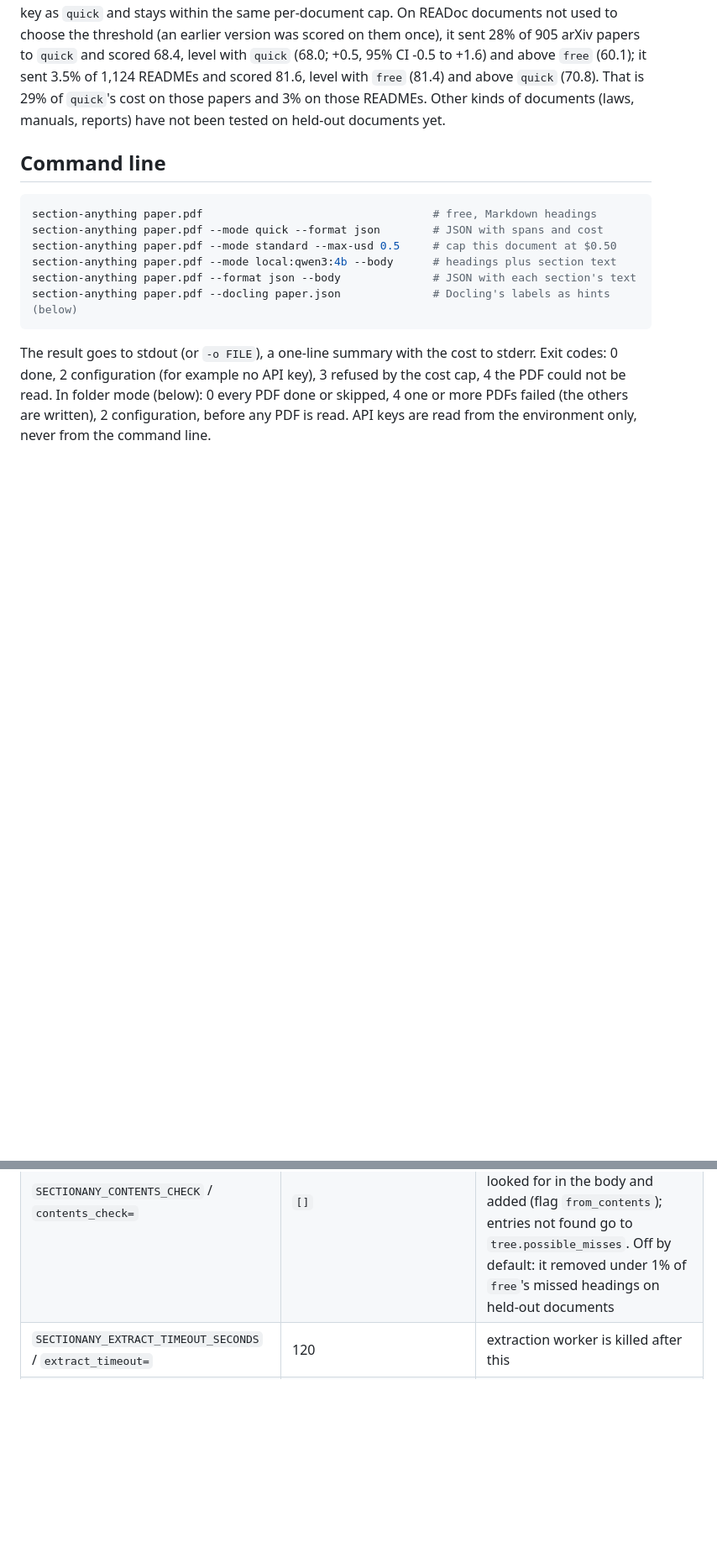
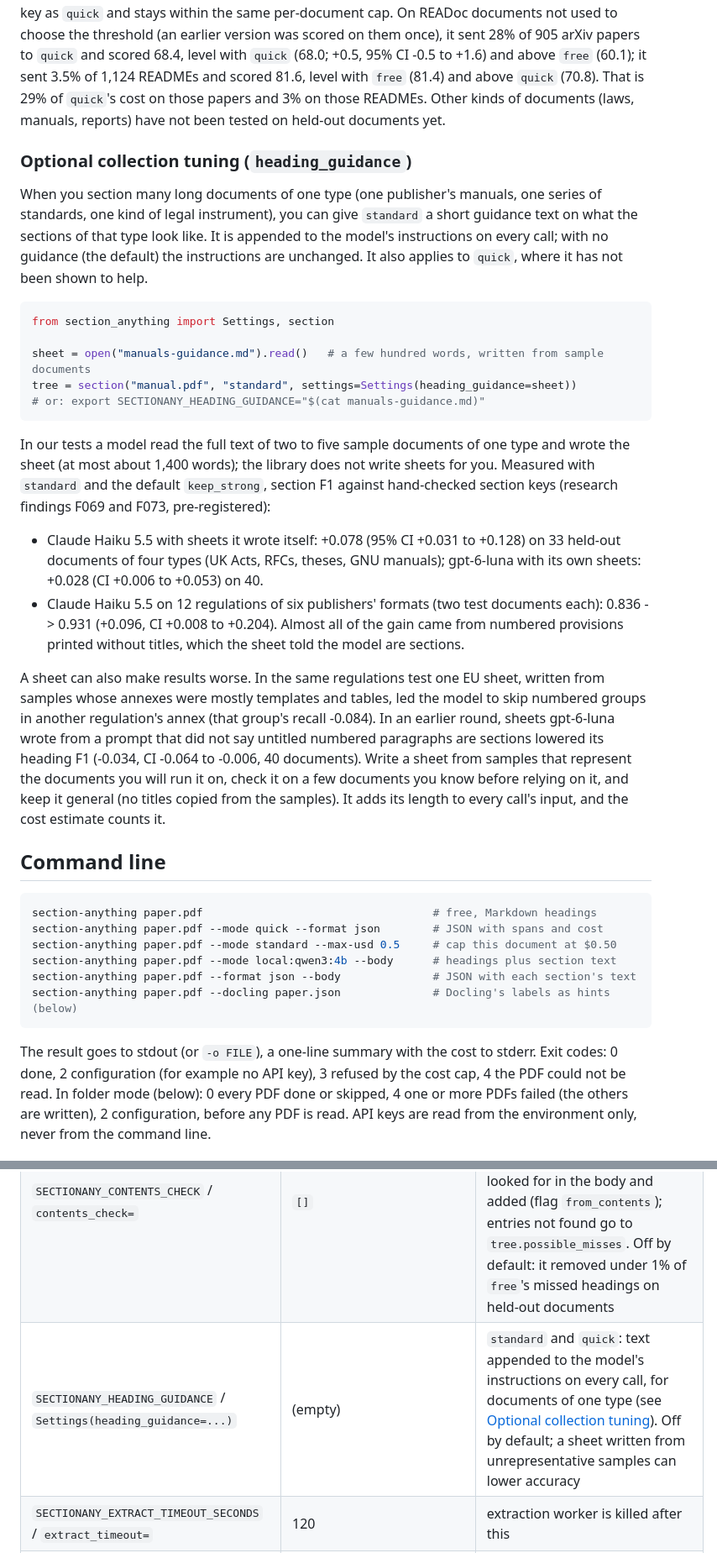
Before and after one commit to Omniwot/section-anything, a Markdown page: packages/section-anything/README.md, 2 parts joined by grey strips. Shown at 84% size. Drawn GitHub-style; blank space fills up the shorter version.

Commit message:
README: optional collection tuning (heading_guidance) for Standard, off by default, with F069 and F073 and the cases where a sheet hurt

````diff
--- a/packages/section-anything/README.md
+++ b/packages/section-anything/README.md
@@ -69,6 +69,42 @@ to `quick` and scored 68.4, level with `quick` (68.0; +0.5, 95% CI -0.5 to +1.6)
 (60.1); it sent 3.5% of 1,124 READMEs and scored 81.6, level with `free` (81.4) and above `quick`
 (70.8). That is 29% of `quick`'s cost on those papers and 3% on those READMEs. Other kinds of
 documents (laws, manuals, reports) have not been tested on held-out documents yet.
+
+### Optional collection tuning (`heading_guidance`)
+
+When you section many long documents of one type (one publisher's manuals, one series of
+standards, one kind of legal instrument), you can give `standard` a short guidance text on what
+the sections of that type look like. It is appended to the model's instructions on every call;
+with no guidance (the default) the instructions are unchanged. It also applies to `quick`, where
+it has not been shown to help.
+
+```python
+from section_anything import Settings, section
+
+sheet = open("manuals-guidance.md").read()   # a few hundred words, written from sample documents
+tree = section("manual.pdf", "standard", settings=Settings(heading_guidance=sheet))
+# or: export SECTIONANY_HEADING_GUIDANCE="$(cat manuals-guidance.md)"
+```
+
+In our tests a model read the full text of two to five sample documents of one type and wrote
+the sheet (at most about 1,400 words); the library does not write sheets for you. Measured with
+`standard` and the default `keep_strong`, section F1 against hand-checked section keys (research
+findings F069 and F073, pre-registered):
+
+- Claude Haiku 5.5 with sheets it wrote itself: +0.078 (95% CI +0.031 to +0.128) on 33 held-out
+  documents of four types (UK Acts, RFCs, theses, GNU manuals); gpt-6-luna with its own sheets:
+  +0.028 (CI +0.006 to +0.053) on 40.
+- Claude Haiku 5.5 on 12 regulations of six publishers' formats (two test documents each): 0.836
+  -> 0.931 (+0.096, CI +0.008 to +0.204). Almost all of the gain came from numbered provisions
+  printed without titles, which the sheet told the model are sections.
+
+A sheet can also make results worse. In the same regulations test one EU sheet, written from
+samples whose annexes were mostly templates and tables, led the model to skip numbered groups in
+another regulation's annex (that group's recall -0.084). In an earlier round, sheets gpt-6-luna
+wrote from a prompt that did not say untitled numbered paragraphs are sections lowered its heading
+F1 (-0.034, CI -0.064 to -0.006, 40 documents). Write a sheet from samples that represent the
+documents you will run it on, check it on a few documents you know before relying on it, and
+keep it general (no titles copied from the samples). It adds its length to every call's input, and the cost estimate counts it.
 
 ## Command line
 
@@ -321,6 +357,7 @@ Arguments win over the environment. **No `.env` file is read, and nothing is eve
 | `SECTIONANY_COVERAGE_RETRY` / `coverage_retry=` | `true` | `standard`: a window whose answer leaves many heading-like lines unlisted is read once more, and the answer that lists more of them is kept. At most one extra call per window, only while the per-document cap covers it and the windows after it; not counted in the up-front estimate. Each re-read is listed in `tree.usage["coverage_retries"]` |
 | `SECTIONANY_KEEP_STRONG` / `keep_strong=` | `ask` | `quick` and `standard` (and `local`): Free's headings with evidence that needs no model (the outline lists them, their number follows the previous one, a standard name such as References) that the model's answer leaves out are put back when the outline lists them, and otherwise shown to the model once more in one call per document to keep or reject (`ask`); `restore` puts them all back without a call, `off` leaves the answer as it is. Decisions are in `tree.usage["kept_strong"]`. On a random 980 of the held-out READoc documents, Claude Haiku 5.5, `ask` raised `quick`'s heading-tree TEDS by 1.76 (95% CI 1.36 to 2.18) |
 | `SECTIONANY_CONTENTS_CHECK` / `contents_check=` | `[]` | modes (JSON list of `free`, `quick`, `standard`) in which bookmark and contents entries that no section covers are looked for in the body and added (flag `from_contents`); entries not found go to `tree.possible_misses`. Off by default: it removed under 1% of `free`'s missed headings on held-out documents |
+| `SECTIONANY_HEADING_GUIDANCE` / `Settings(heading_guidance=...)` | (empty) | `standard` and `quick`: text appended to the model's instructions on every call, for documents of one type (see [Optional collection tuning](#optional-collection-tuning-heading_guidance)). Off by default; a sheet written from unrepresentative samples can lower accuracy |
 | `SECTIONANY_EXTRACT_TIMEOUT_SECONDS` / `extract_timeout=` | 120 | extraction worker is killed after this |
 | `SECTIONANY_EXTRACT_MEMORY_MB` | 4096 | worker memory limit (Linux only; 0 = none) |
 | `SECTIONANY_ISOLATE_EXTRACTION` | `true` | run extraction in a separate process |
````
Also changed, not shown: README.md (+8 -0 lines).
